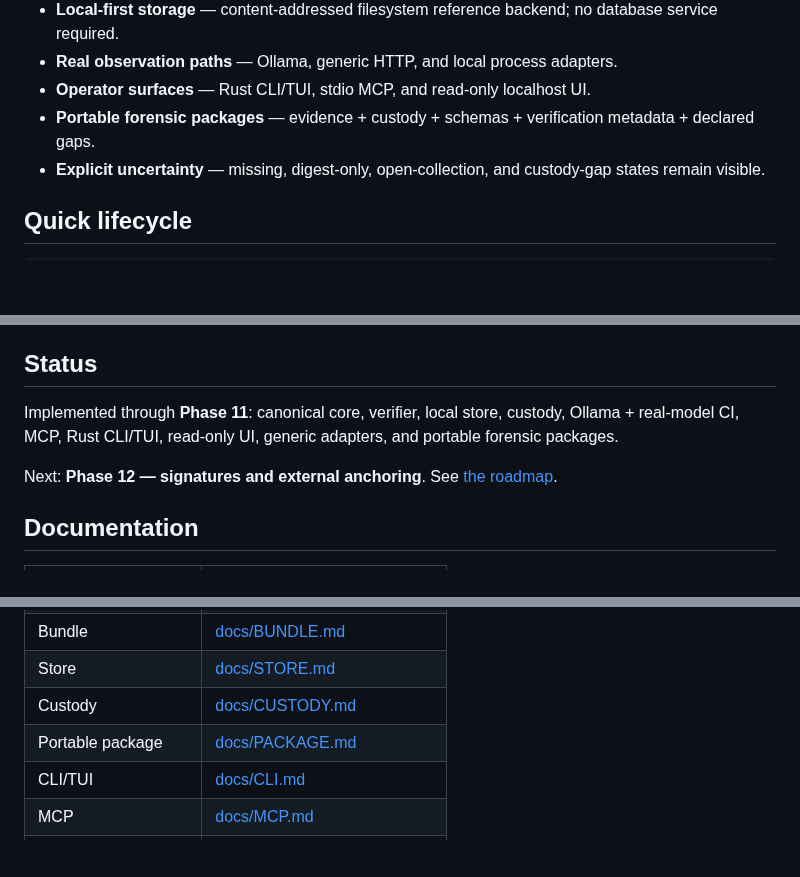
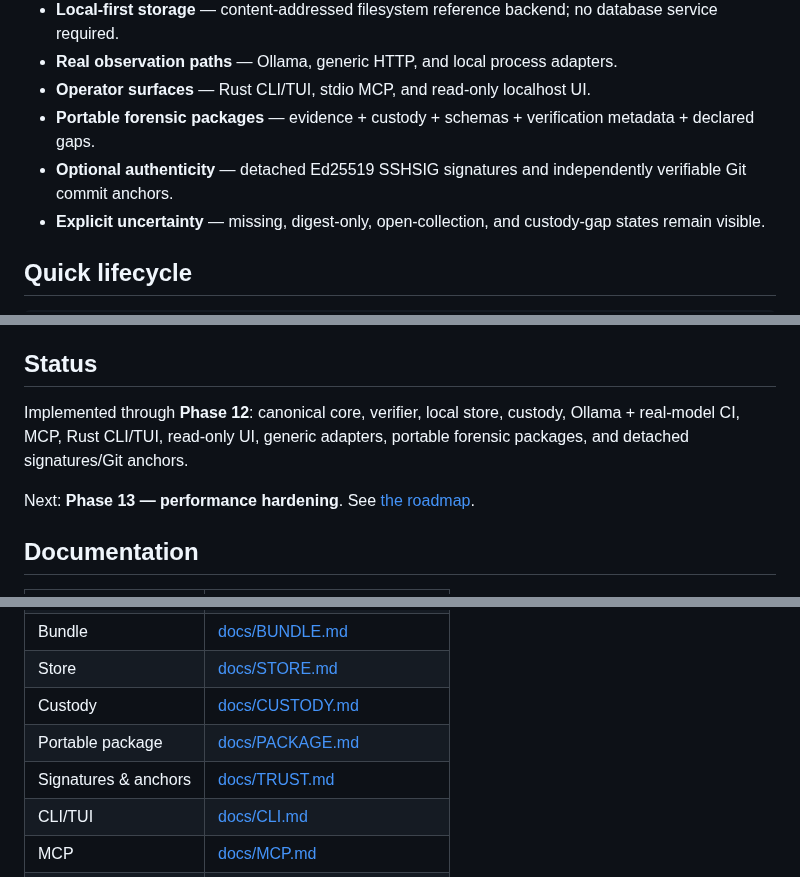
Before and after one commit to QSOLKCB/PROVENANCE, a Markdown page: README.md, 3 parts joined by grey strips. Drawn GitHub-style; blank space fills up the shorter version.

Commit message:
README: surface Phase 12 optional authenticity

```diff
--- a/README.md
+++ b/README.md
@@ -27,6 +27,7 @@ PROVENANCE records **who did what, when, where, why, and how — backed by evide
 - **Real observation paths** — Ollama, generic HTTP, and local process adapters.
 - **Operator surfaces** — Rust CLI/TUI, stdio MCP, and read-only localhost UI.
 - **Portable forensic packages** — evidence + custody + schemas + verification metadata + declared gaps.
+- **Optional authenticity** — detached Ed25519 SSHSIG signatures and independently verifiable Git commit anchors.
 - **Explicit uncertainty** — missing, digest-only, open-collection, and custody-gap states remain visible.
 
 ## Quick lifecycle
@@ -89,9 +90,9 @@ The core remains provider- and interface-neutral. Verification consumes finalize
 
 ## Status
 
-Implemented through **Phase 11**: canonical core, verifier, local store, custody, Ollama + real-model CI, MCP, Rust CLI/TUI, read-only UI, generic adapters, and portable forensic packages.
+Implemented through **Phase 12**: canonical core, verifier, local store, custody, Ollama + real-model CI, MCP, Rust CLI/TUI, read-only UI, generic adapters, portable forensic packages, and detached signatures/Git anchors.
 
-Next: **Phase 12 — signatures and external anchoring**. See [the roadmap](docs/ROADMAP.md).
+Next: **Phase 13 — performance hardening**. See [the roadmap](docs/ROADMAP.md).
 
 ## Documentation
 
@@ -107,6 +108,7 @@ Next: **Phase 12 — signatures and external anchoring**. See [the roadmap](docs
 | Store | [docs/STORE.md](docs/STORE.md) |
 | Custody | [docs/CUSTODY.md](docs/CUSTODY.md) |
 | Portable package | [docs/PACKAGE.md](docs/PACKAGE.md) |
+| Signatures & anchors | [docs/TRUST.md](docs/TRUST.md) |
 | CLI/TUI | [docs/CLI.md](docs/CLI.md) |
 | MCP | [docs/MCP.md](docs/MCP.md) |
 | Read-only UI | [docs/UI.md](docs/UI.md) |
```
Also changed, not shown: other parts of README.md (+1 -1 lines).
